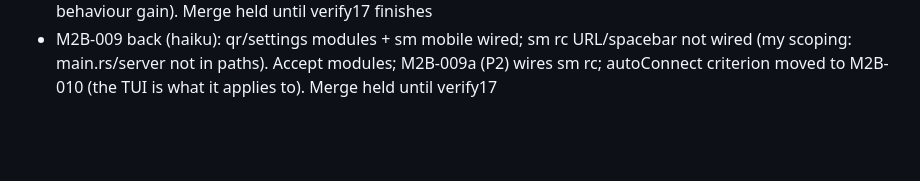
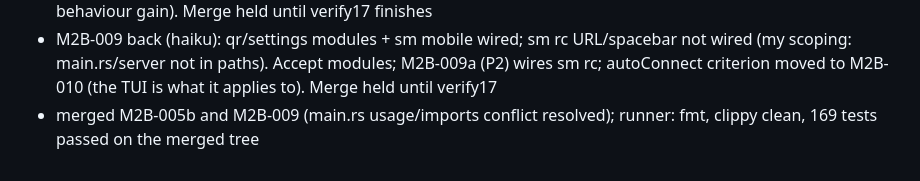
Before and after one commit to howlerops/sprite-machine, a Markdown page: docs/ledger/LOG.md, the part around the change. GitHub-like rendering; blank space fills up the shorter version.

Commit message:
ledger: log runner merges

```diff
--- a/docs/ledger/LOG.md
+++ b/docs/ledger/LOG.md
@@ -209,3 +209,4 @@
 - assign M2B-005b, M2B-009 (haiku; runner only, no live hub runs while verify17 holds wrangler)
 - M2B-005b back (haiku): sm logout/status, Linux persistence = 0600 file (keyutils dropped; reboot-lost), sm rc dials with stored login (fake-hub test). Accepted: KeychainCredentials::new(CredentialStore::from_env) is the same store as ::from_env. Follow-up M2B-005g; Options type change and secret-service backend not filed (no behaviour gain). Merge held until verify17 finishes
 - M2B-009 back (haiku): qr/settings modules + sm mobile wired; sm rc URL/spacebar not wired (my scoping: main.rs/server not in paths). Accept modules; M2B-009a (P2) wires sm rc; autoConnect criterion moved to M2B-010 (the TUI is what it applies to). Merge held until verify17
+- merged M2B-005b and M2B-009 (main.rs usage/imports conflict resolved); runner: fmt, clippy clean, 169 tests passed on the merged tree
```
